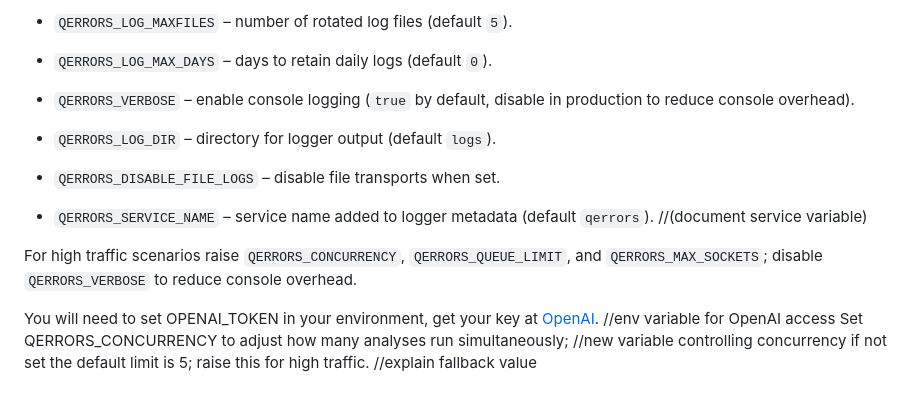
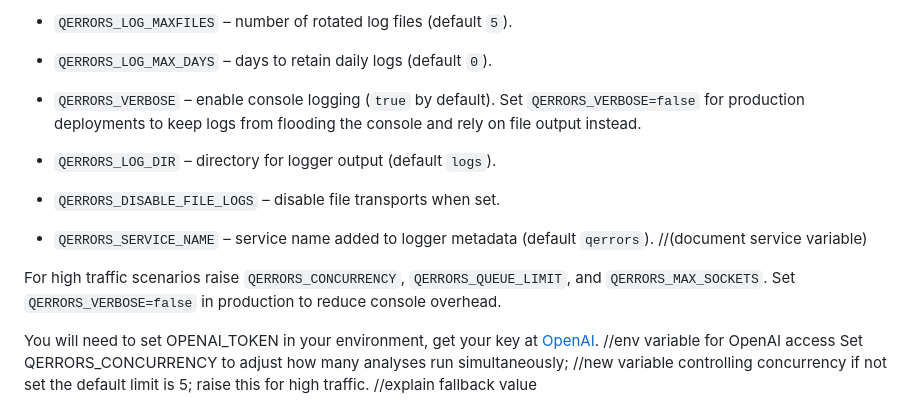
Before and after one commit to Bijikyu/qerrors, a Markdown page: README.md, the part around the change. Drawn GitHub-style.

Commit message:
docs: recommend disabling verbose logging

```diff
--- a/README.md
+++ b/README.md
@@ -24,12 +24,12 @@ qerrors reads several environment variables to tune its behavior. A small config
 * `QERRORS_LOG_MAXSIZE` &ndash; logger rotation size in bytes (default `1048576`).
 * `QERRORS_LOG_MAXFILES` &ndash; number of rotated log files (default `5`).
 * `QERRORS_LOG_MAX_DAYS` &ndash; days to retain daily logs (default `0`).
-* `QERRORS_VERBOSE` &ndash; enable console logging (`true` by default, disable in production to reduce console overhead).
+* `QERRORS_VERBOSE` &ndash; enable console logging (`true` by default). Set `QERRORS_VERBOSE=false` for production deployments to keep logs from flooding the console and rely on file output instead.
 * `QERRORS_LOG_DIR` &ndash; directory for logger output (default `logs`).
 * `QERRORS_DISABLE_FILE_LOGS` &ndash; disable file transports when set.
 * `QERRORS_SERVICE_NAME` &ndash; service name added to logger metadata (default `qerrors`). //(document service variable)
 
-For high traffic scenarios raise `QERRORS_CONCURRENCY`, `QERRORS_QUEUE_LIMIT`, and `QERRORS_MAX_SOCKETS`; disable `QERRORS_VERBOSE` to reduce console overhead.
+For high traffic scenarios raise `QERRORS_CONCURRENCY`, `QERRORS_QUEUE_LIMIT`, and `QERRORS_MAX_SOCKETS`. Set `QERRORS_VERBOSE=false` in production to reduce console overhead.
 
 
 You will need to set OPENAI_TOKEN in your environment, get your key at [OpenAI](https://openai.com). //env variable for OpenAI access
```
